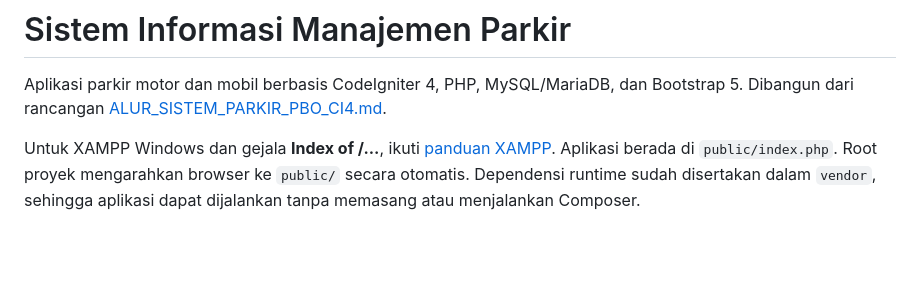
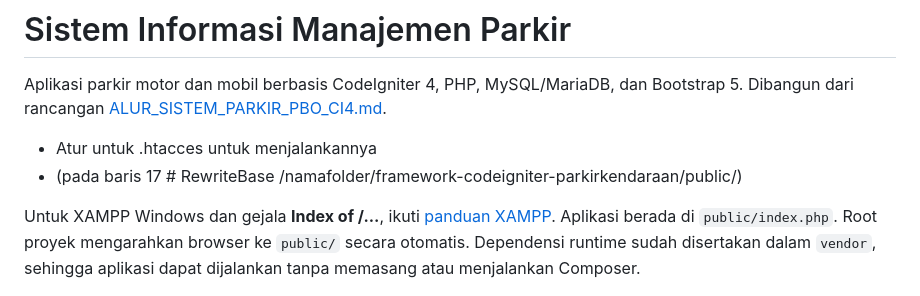
Before and after one commit to abdullahazwar/framework-codeigniter-parkirkendaraan, a Markdown page: README.md, the part around the change. Rendered like a GitHub page; blank space fills up the shorter version.

Commit message:
Update README with .htaccess and XAMPP instructions
Added instructions for .htaccess configuration and XAMPP usage.

```diff
--- a/README.md
+++ b/README.md
@@ -3,6 +3,8 @@
 Aplikasi parkir motor dan mobil berbasis CodeIgniter 4, PHP, MySQL/MariaDB,
 dan Bootstrap 5. Dibangun dari rancangan
 [ALUR_SISTEM_PARKIR_PBO_CI4.md](docs/ALUR_SISTEM_PARKIR_PBO_CI4.md).
+- Atur untuk .htacces untuk menjalankannya
+- (pada baris 17 # RewriteBase /namafolder/framework-codeigniter-parkirkendaraan/public/)
 
 Untuk XAMPP Windows dan gejala **Index of /...**, ikuti
 [panduan XAMPP](docs/XAMPP.md). Aplikasi berada di `public/index.php`.
```
